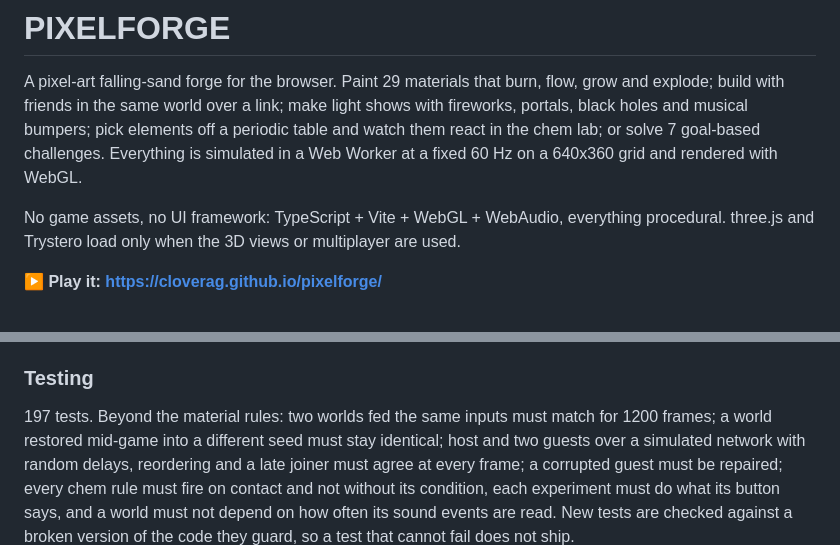
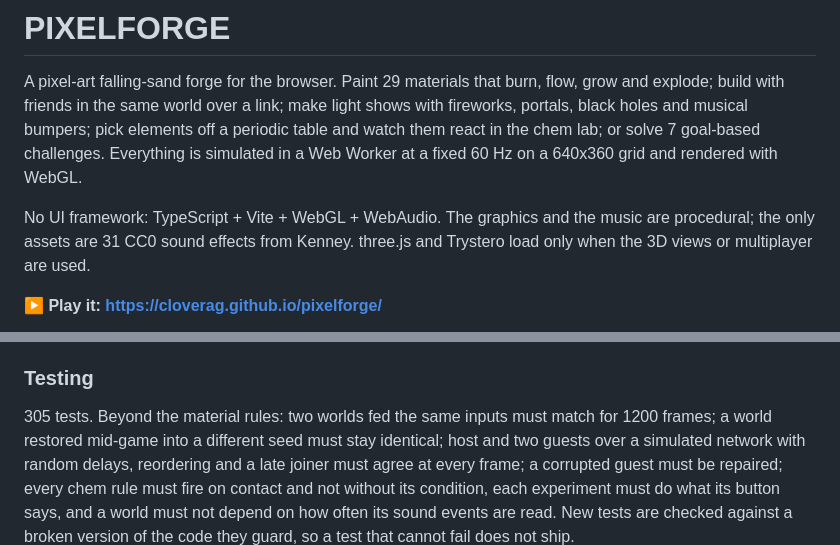
Before and after one commit to Cloverag/pixelforge, a Markdown page: README.md, 2 parts joined by grey strips. GitHub-like rendering.

```diff
--- a/README.md
+++ b/README.md
@@ -7,9 +7,9 @@ elements off a periodic table and watch them react in the chem lab; or solve
 7 goal-based challenges. Everything is simulated in a Web Worker at a fixed
 60 Hz on a 640x360 grid and rendered with WebGL.
 
-No game assets, no UI framework: TypeScript + Vite + WebGL + WebAudio,
-everything procedural. three.js and Trystero load only when the 3D views or
-multiplayer are used.
+No UI framework: TypeScript + Vite + WebGL + WebAudio. The graphics and the
+music are procedural; the only assets are 31 CC0 sound effects from Kenney.
+three.js and Trystero load only when the 3D views or multiplayer are used.
 
 **▶ Play it: https://cloverag.github.io/pixelforge/**
 
@@ -376,7 +398,7 @@ tests/                     vitest: world rules, TNT debris, rendering, playgroun
 
 ### Testing
 
-197 tests. Beyond the material rules: two worlds fed the same inputs must
+305 tests. Beyond the material rules: two worlds fed the same inputs must
 match for 1200 frames; a world restored mid-game into a different seed must
 stay identical; host and two guests over a simulated network with random
 delays, reordering and a late joiner must agree at every frame; a corrupted
```
Also changed, not shown: other parts of README.md (+48 -26 lines).
